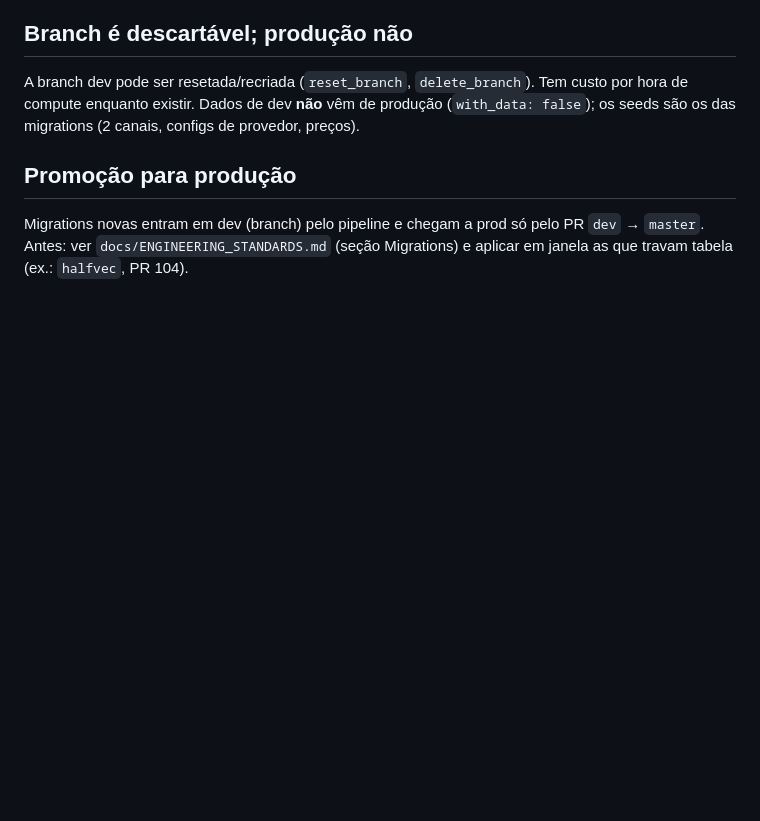
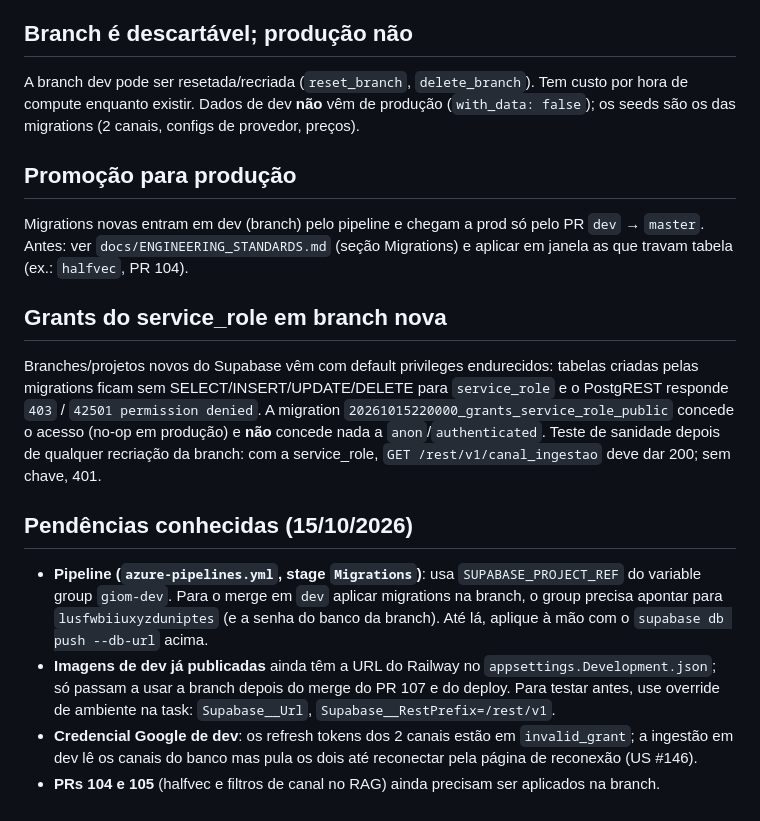
Before and after one commit to maurofneto/GiomCaptionVideos, a Markdown page: docs/runbook-ambientes-banco.md, the part around the change. GitHub-like rendering; blank space fills up the shorter version.

Commit message:
Runbook de ambientes: grants do service_role e pendências (US #149)
Co-Authored-By: Claude Sonnet 5.5 <noreply@anthropic.com>

```diff
--- a/docs/runbook-ambientes-banco.md
+++ b/docs/runbook-ambientes-banco.md
@@ -59,3 +59,26 @@ os das migrations (2 canais, configs de provedor, preços).
 Migrations novas entram em dev (branch) pelo pipeline e chegam a prod só pelo PR `dev` → `master`.
 Antes: ver `docs/ENGINEERING_STANDARDS.md` (seção Migrations) e aplicar em janela as que travam
 tabela (ex.: `halfvec`, PR 104).
+
+## Grants do service_role em branch nova
+
+Branches/projetos novos do Supabase vêm com default privileges endurecidos: tabelas criadas pelas
+migrations ficam sem SELECT/INSERT/UPDATE/DELETE para `service_role` e o PostgREST responde
+`403` / `42501 permission denied`. A migration `20261015220000_grants_service_role_public` concede
+o acesso (no-op em produção) e **não** concede nada a `anon`/`authenticated`. Teste de sanidade
+depois de qualquer recriação da branch: com a service_role, `GET /rest/v1/canal_ingestao` deve dar
+200; sem chave, 401.
+
+## Pendências conhecidas (15/10/2026)
+
+- **Pipeline (`azure-pipelines.yml`, stage `Migrations`)**: usa `SUPABASE_PROJECT_REF` do variable
+  group `giom-dev`. Para o merge em `dev` aplicar migrations na branch, o group precisa apontar
+  para `lusfwbiiuxyzduniptes` (e a senha do banco da branch). Até lá, aplique à mão com o
+  `supabase db push --db-url` acima.
+- **Imagens de dev já publicadas** ainda têm a URL do Railway no `appsettings.Development.json`;
+  só passam a usar a branch depois do merge do PR 107 e do deploy. Para testar antes, use
+  override de ambiente na task: `Supabase__Url`, `Supabase__RestPrefix=/rest/v1`.
+- **Credencial Google de dev**: os refresh tokens dos 2 canais estão em `invalid_grant`; a
+  ingestão em dev lê os canais do banco mas pula os dois até reconectar pela página de reconexão
+  (US #146).
+- **PRs 104 e 105** (halfvec e filtros de canal no RAG) ainda precisam ser aplicados na branch.
```
